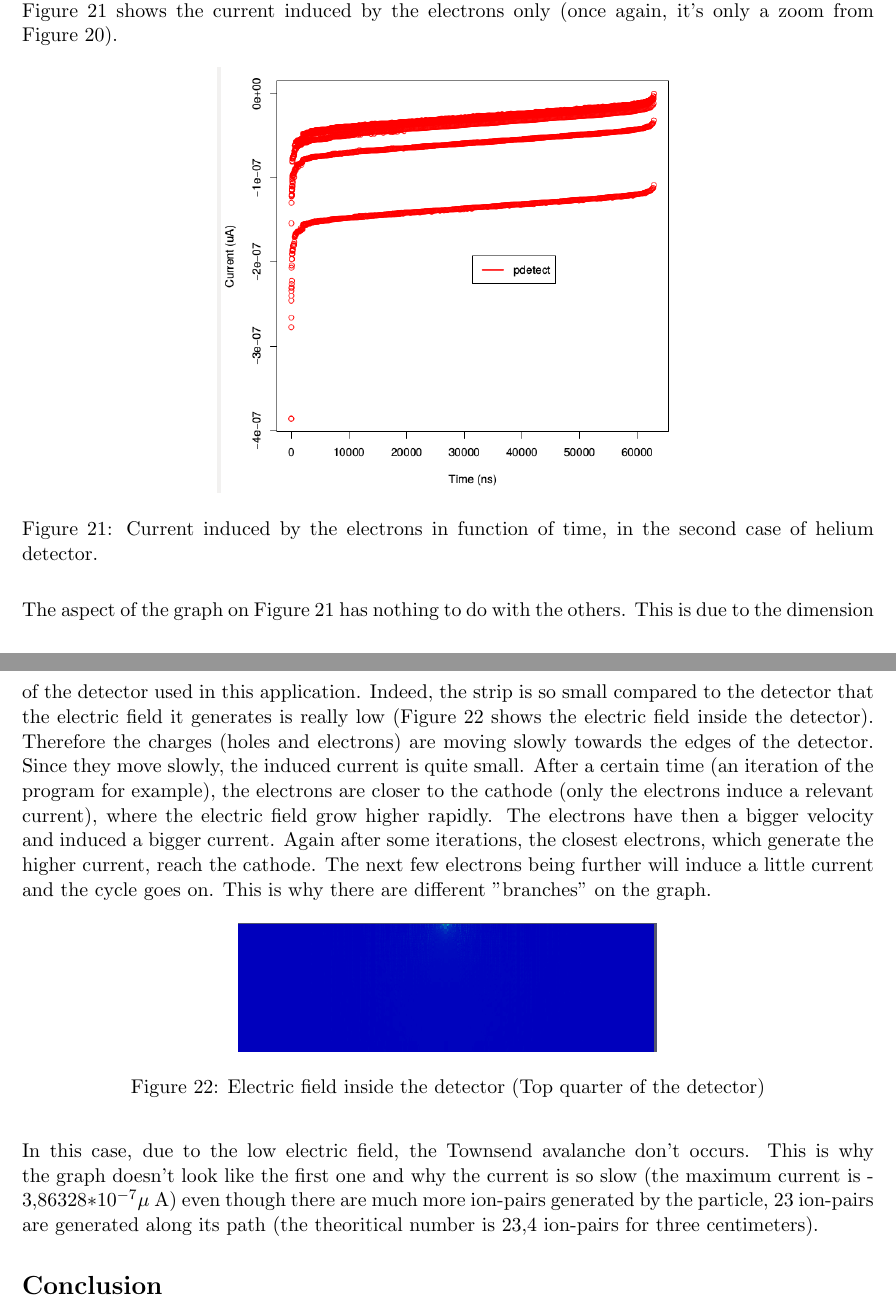
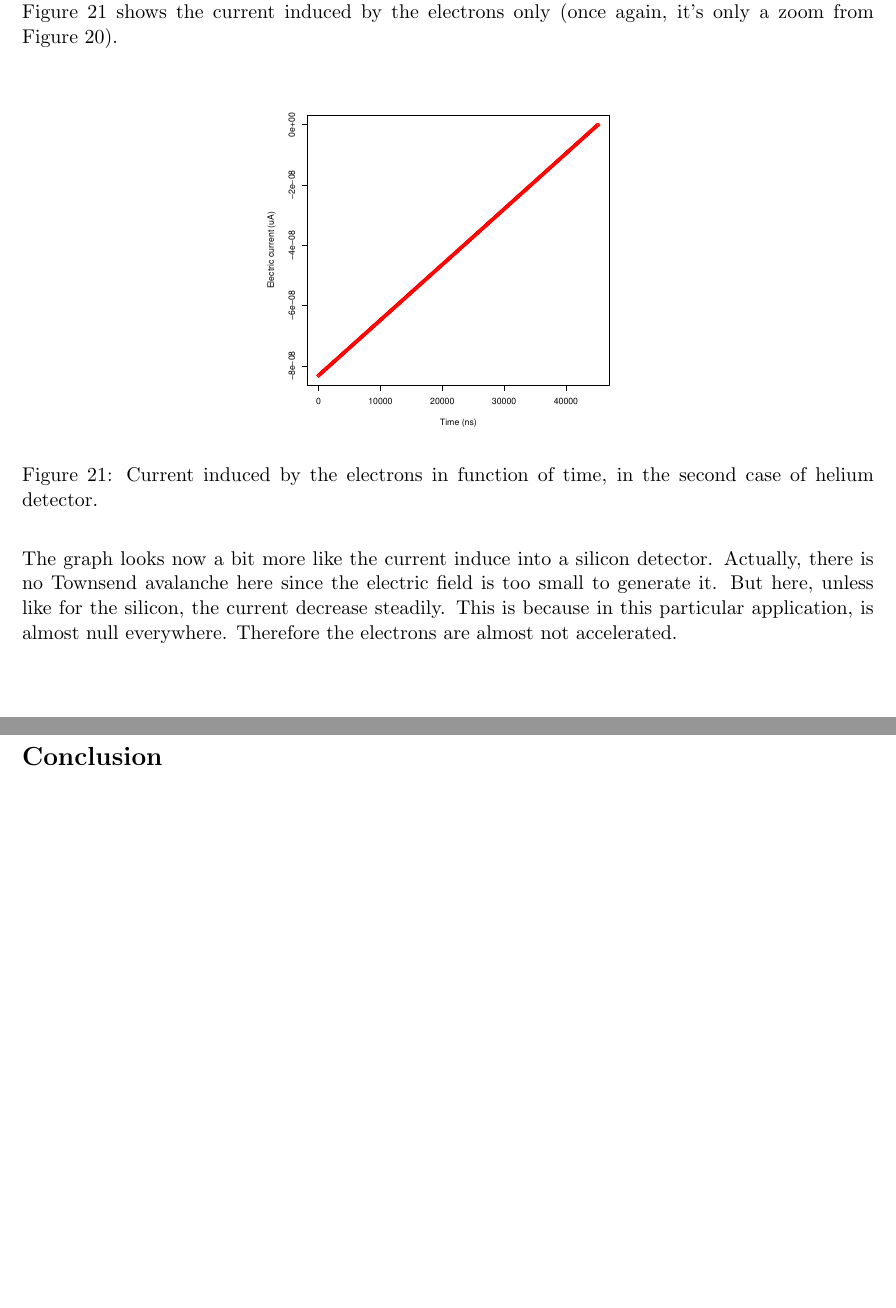
Before and after one commit to aschils/pdetect, a LaTeX document (report/report.tex): two parts of pages 23 and 24 of 36 before the commit and two parts of pages 23 and 24 of 35 after it, joined at a grey line, cut so that both start at the same text, the shorter picture padded with empty space. Compiled offline with pdfLaTeX.

Commit message:
Adding axis on some some graph, remaking others and remaking all ratios

```diff
--- a/report/report.tex
+++ b/report/report.tex
@@ -1010,33 +998,15 @@ the following geometry: width 300microm, strip length
 
 				\begin{figure}[H]
 				  \center
-				  \includegraphics[scale=0.4]{images/applications/helium2_precise.png}
+				  \includegraphics[scale=0.4]{images/applications/helium2_precise.pdf}
 				  \caption{Current induced by the electrons in function of time, in the second case of helium detector.}
 				  \label{fig:helium2_precise}
 				\end{figure}
 
-				The aspect of the graph on Figure~\ref{fig:helium2_precise} has nothing to do with the others. This is due
-				to the dimension of the detector used in this application. Indeed, the strip is so small compared to the
-				detector that the electric field it generates is really low (Figure~\ref{fig:electric_field} shows the electric
-				field inside the detector). Therefore the charges (holes and electrons) are moving slowly towards the edges of
-				the detector. Since they move slowly, the induced current is quite small. After a certain time (an iteration
-				of the program for example), the electrons are closer to the cathode (only the electrons induce a relevant current),
-				where the electric field grow higher rapidly. The electrons have then a bigger velocity and induced a bigger
-				current. Again after some iterations, the closest electrons, which generate the higher current, reach the cathode.
-				The next few electrons being further will induce a little current and the cycle goes on. This is why there are
-				different "branches" on the graph.
-
-				\begin{figure}[H]
-				  \center
-				  \includegraphics[scale=0.4]{images/applications/electric_field.png}
-				  \caption{Electric field inside the detector (Top quarter of the detector)}
-				  \label{fig:electric_field}
-				\end{figure}
-
-				In this case, due to the low electric field, the Townsend avalanche don't occurs. This is why the graph doesn't
-				look like the first one and why the current is so slow (the maximum current is -3,86328$*$10$^{-7}\mu$ A) even though
-				there are much more ion-pairs generated by the particle, 23 ion-pairs are generated along its path (the theoritical
-				number is 23,4 ion-pairs for three centimeters).
+				The graph looks now a bit more like the current induce into a silicon detector. Actually, there is no
+				Townsend avalanche here since the electric field is too small to generate it. But here, unless like for the
+				silicon, the current decrease steadily. This is because in this particular application, is almost null everywhere.
+				Therefore the electrons are almost not accelerated.
 
 \section*{Conclusion}
 
```
Also changed, not shown: report/images/annexe/between-zero.pdf (deleted), report/images/annexe/between-zero_ratio.pdf (deleted), report/images/annexe/edge-strip.pdf, report/images/annexe/edge-strip_ratio.pdf, report/images/annexe/horizon-top.pdf, report/images/annexe/horizon-top_ratio.pdf, report/images/annexe/middle-pitch.pdf, report/images/annexe/middle-pitch_ratio.pdf, report/images/annexe/oblique.pdf, report/images/annexe/oblique_ratio.pdf, report/images/annexe/zero.pdf (deleted), report/images/annexe/zero_ratio.pdf (deleted), report/images/applications/helium1_precise.pdf (added), report/images/applications/helium1_precise.png (deleted), 17 more files, 1 other file.
